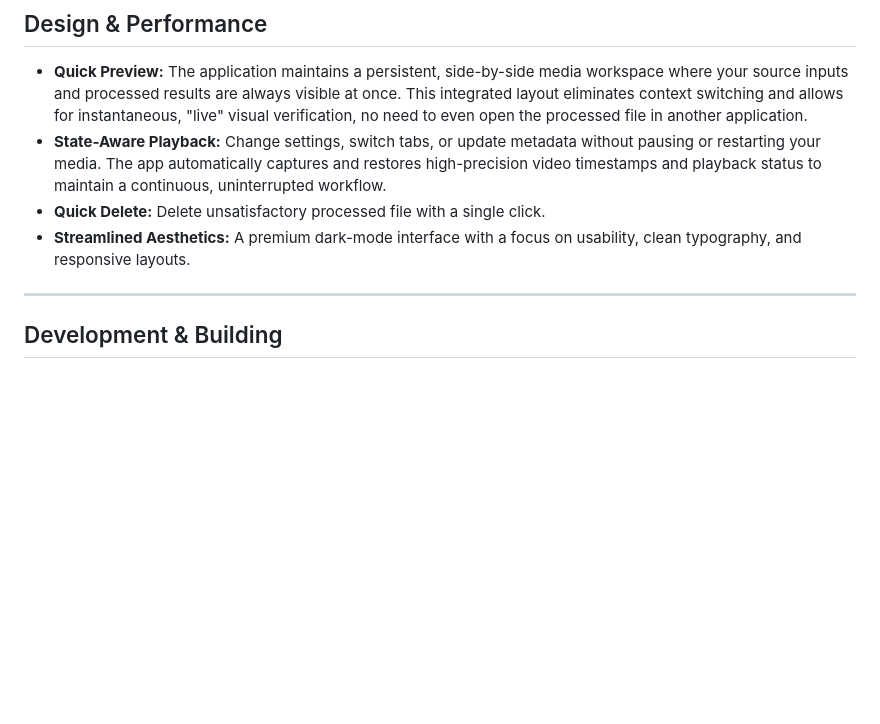
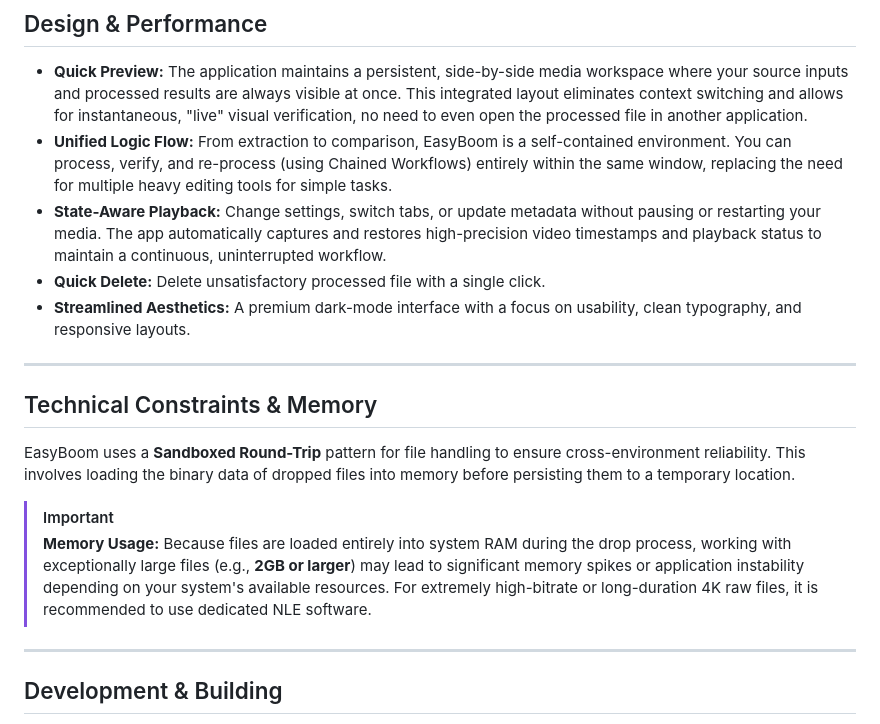
Before and after one commit to ucukertz/easyboom, a Markdown page: README.md, the part around the change. Drawn GitHub-style; blank space fills up the shorter version.

Commit message:
Docs: Finalize README with technical constraints and unified workflow emphasis.

```diff
--- a/README.md
+++ b/README.md
@@ -38,9 +38,19 @@ Iterate faster by instantly promoting any processed result back to the primary i
 ## Design & Performance
 
 - **Quick Preview:** The application maintains a persistent, side-by-side media workspace where your source inputs and processed results are always visible at once. This integrated layout eliminates context switching and allows for instantaneous, "live" visual verification, no need to even open the processed file in another application.
+- **Unified Logic Flow:** From extraction to comparison, EasyBoom is a self-contained environment. You can process, verify, and re-process (using Chained Workflows) entirely within the same window, replacing the need for multiple heavy editing tools for simple tasks.
 - **State-Aware Playback:** Change settings, switch tabs, or update metadata without pausing or restarting your media. The app automatically captures and restores high-precision video timestamps and playback status to maintain a continuous, uninterrupted workflow.
 - **Quick Delete:** Delete unsatisfactory processed file with a single click.
 - **Streamlined Aesthetics:** A premium dark-mode interface with a focus on usability, clean typography, and responsive layouts.
+
+---
+
+## Technical Constraints & Memory
+
+EasyBoom uses a **Sandboxed Round-Trip** pattern for file handling to ensure cross-environment reliability. This involves loading the binary data of dropped files into memory before persisting them to a temporary location.
+
+> [!IMPORTANT]
+> **Memory Usage:** Because files are loaded entirely into system RAM during the drop process, working with exceptionally large files (e.g., **2GB or larger**) may lead to significant memory spikes or application instability depending on your system's available resources. For extremely high-bitrate or long-duration 4K raw files, it is recommended to use dedicated NLE software.
 
 ---
 
```
